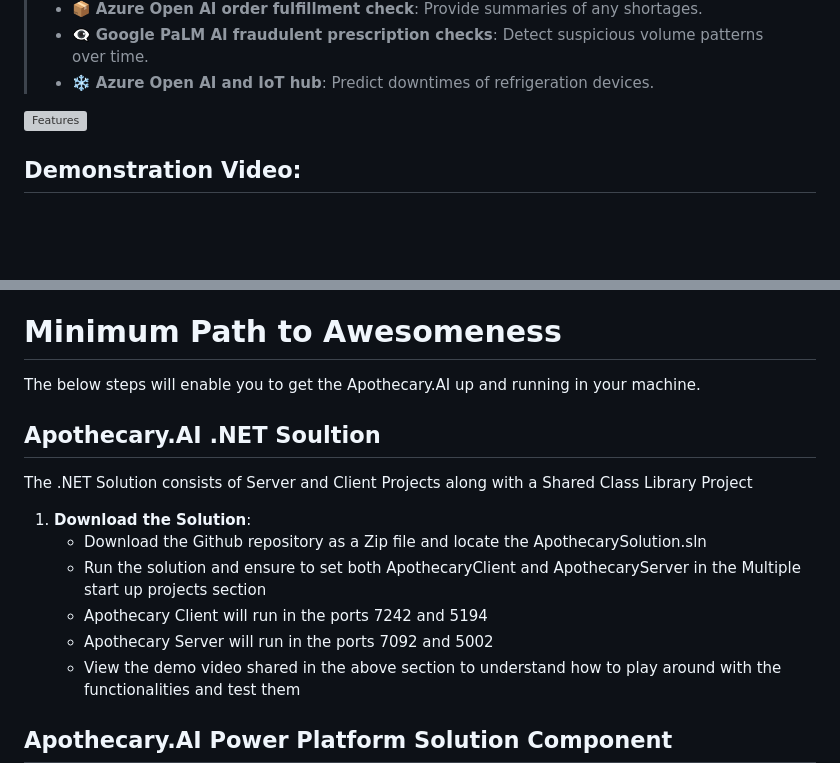
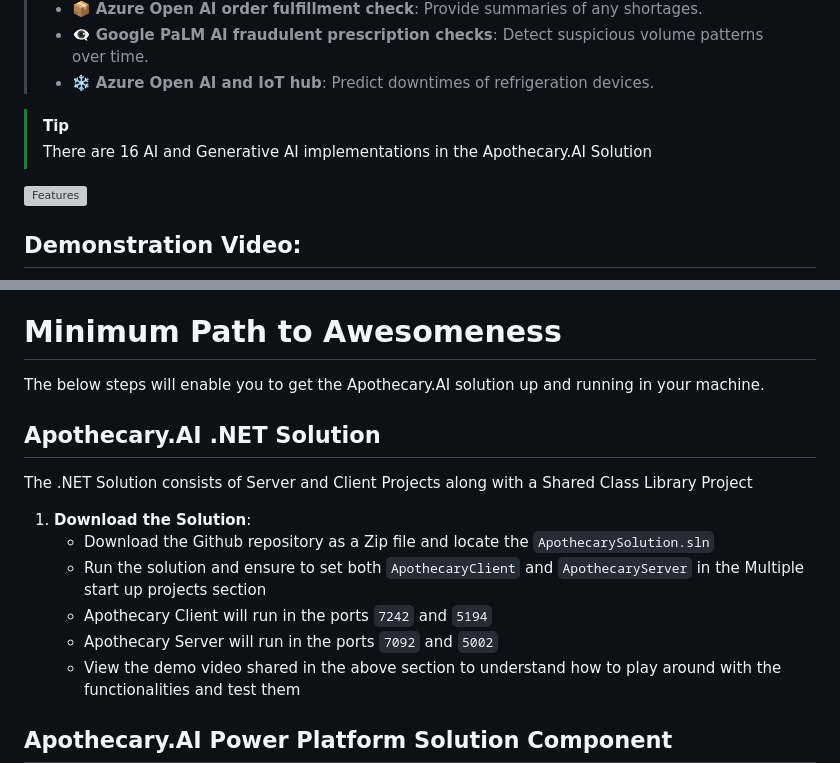
Before and after one commit to PriyaranjanKS/Apothecary.AI, a Markdown page: README.md, 2 parts joined by grey strips. GitHub-like rendering; blank space fills up the shorter version; grey boxes are pictures that could not be loaded.

```diff
--- a/README.md
+++ b/README.md
@@ -136,6 +136,8 @@ There are mainly 2 personas:
 > - 👁️‍🗨️ **Google PaLM AI fraudulent prescription checks**: Detect suspicious volume patterns over time.
 > - ❄️ **Azure Open AI and IoT hub**: Predict downtimes of refrigeration devices.
 
+ > [!TIP]
+> There are 16 AI and Generative AI implementations in the Apothecary.AI Solution
 
 ![Features](https://github.com/PriyaranjanKS/Apothecary.AI/assets/29351010/838ab5e7-1e01-4061-b1fb-9982f3d0838d)
 
@@ -163,15 +165,15 @@ There are mainly 2 personas:
 > **THIS SOLUTION IS PROVIDED AS IS WITHOUT WARRANTY OF ANY KIND, EITHER EXPRESS OR IMPLIED, INCLUDING ANY IMPLIED WARRANTIES OF FITNESS FOR A PARTICULAR PURPOSE, MERCHANTABILITY, OR NON-INFRINGEMENT.**
 
 # Minimum Path to Awesomeness
-The below steps will enable you to get the Apothecary.AI up and running in your machine.
+The below steps will enable you to get the Apothecary.AI solution up and running in your machine.
 
-## Apothecary.AI .NET Soultion
+## Apothecary.AI .NET Solution
 The .NET Solution consists of Server and Client Projects along with a Shared Class Library Project
 1. **Download the Solution**:
-   - Download the Github repository as a Zip file and locate the ApothecarySolution.sln
-   - Run the solution and ensure to set both ApothecaryClient and ApothecaryServer in the Multiple start up projects section
-   - Apothecary Client will run in the ports 7242 and 5194
-   - Apothecary Server will run in the ports 7092 and 5002
+   - Download the Github repository as a Zip file and locate the `ApothecarySolution.sln`
+   - Run the solution and ensure to set both `ApothecaryClient` and `ApothecaryServer` in the Multiple start up projects section
+   - Apothecary Client will run in the ports `7242` and `5194`
+   - Apothecary Server will run in the ports `7092` and `5002`
    - View the demo video shared in the above section to understand how to play around with the functionalities and test them
 
 ## Apothecary.AI Power Platform Solution Component
```
